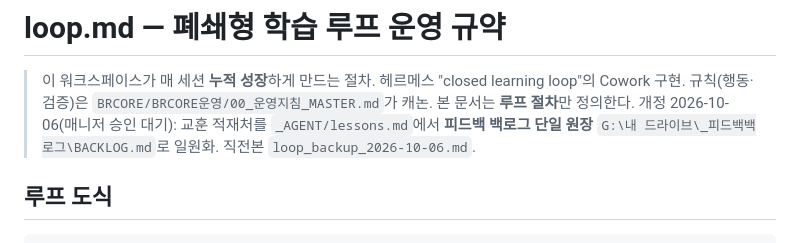
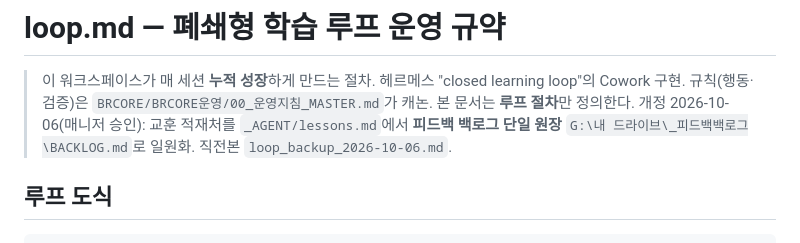
Before and after one commit to ykimyumi-ai/kstat-pm, a Markdown page: backlog/drafts/loop_개정안_20261006.md, the part around the change. GitHub-like rendering.

Commit message:
loop.md 개정안: 매니저 승인 반영
Co-Authored-By: Claude Opus 5.5 <noreply@anthropic.com>
Claude-Session: https://claude.ai/code/session_015cnTp3ThipECGQHUcyiesv

```diff
--- a/backlog/drafts/loop_개정안_20261006.md
+++ b/backlog/drafts/loop_개정안_20261006.md
@@ -2,7 +2,7 @@
 
 > 이 워크스페이스가 매 세션 **누적 성장**하게 만드는 절차. 헤르메스 "closed learning loop"의 Cowork 구현.
 > 규칙(행동·검증)은 `BRCORE/BRCORE운영/00_운영지침_MASTER.md`가 캐논. 본 문서는 **루프 절차**만 정의한다.
-> 개정 2026-10-06(매니저 승인 대기): 교훈 적재처를 `_AGENT/lessons.md`에서 **피드백 백로그 단일 원장** `G:\내 드라이브\_피드백백로그\BACKLOG.md`로 일원화. 직전본 `loop_backup_2026-10-06.md`.
+> 개정 2026-10-06(매니저 승인): 교훈 적재처를 `_AGENT/lessons.md`에서 **피드백 백로그 단일 원장** `G:\내 드라이브\_피드백백로그\BACKLOG.md`로 일원화. 직전본 `loop_backup_2026-10-06.md`.
 
 ## 루프 도식
 
```
